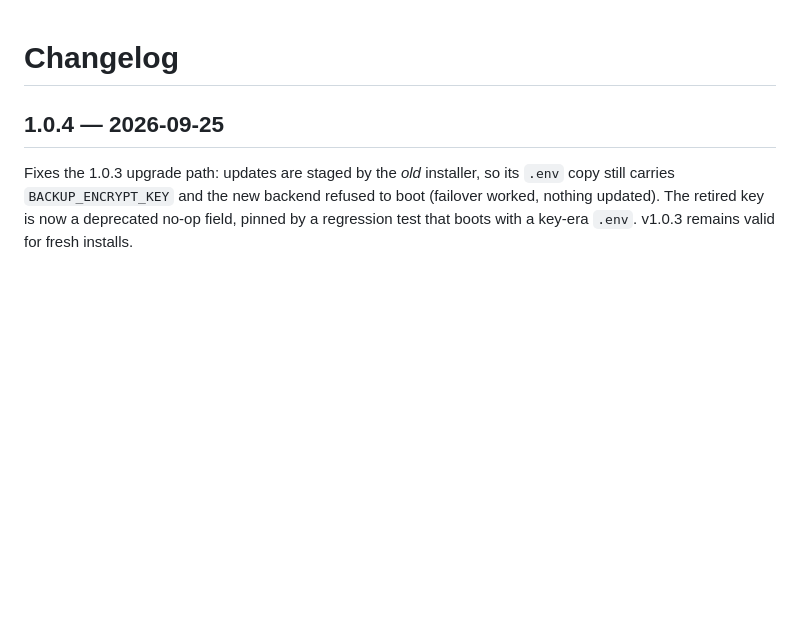
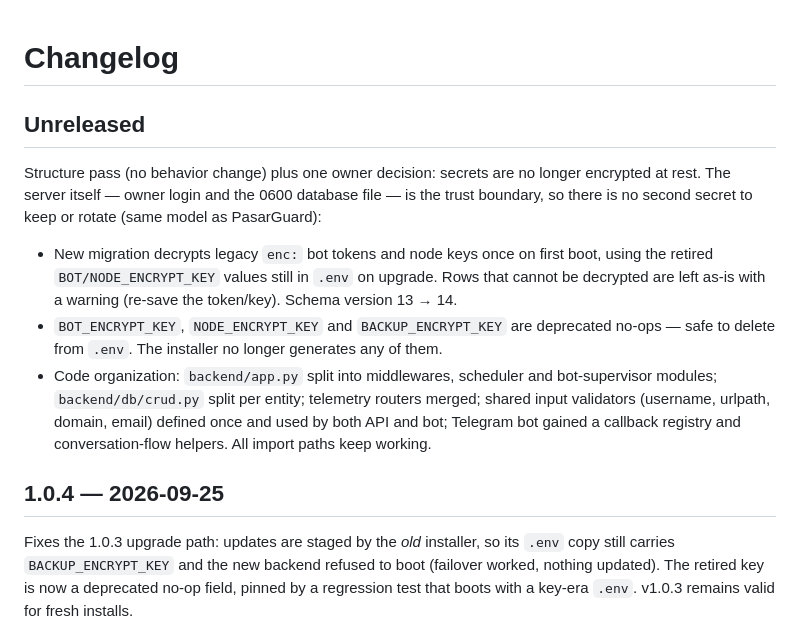
Before and after one commit to anonysec/OVManager, a Markdown page: CHANGELOG.md, the part around the change. Drawn GitHub-style; blank space fills up the shorter version.

Commit message:
docs(changelog): 1.0.5 entry (structure pass + secrets retirement)

```diff
--- a/CHANGELOG.md
+++ b/CHANGELOG.md
@@ -1,4 +1,25 @@
 # Changelog
+
+## Unreleased
+
+Structure pass (no behavior change) plus one owner decision: secrets are
+no longer encrypted at rest. The server itself — owner login and the
+0600 database file — is the trust boundary, so there is no second secret
+to keep or rotate (same model as PasarGuard):
+
+- New migration decrypts legacy `enc:` bot tokens and node keys once on
+  first boot, using the retired `BOT/NODE_ENCRYPT_KEY` values still in
+  `.env` on upgrade. Rows that cannot be decrypted are left as-is with a
+  warning (re-save the token/key). Schema version 13 → 14.
+- `BOT_ENCRYPT_KEY`, `NODE_ENCRYPT_KEY` and `BACKUP_ENCRYPT_KEY` are
+  deprecated no-ops — safe to delete from `.env`. The installer no
+  longer generates any of them.
+- Code organization: `backend/app.py` split into middlewares, scheduler
+  and bot-supervisor modules; `backend/db/crud.py` split per entity;
+  telemetry routers merged; shared input validators (username, urlpath,
+  domain, email) defined once and used by both API and bot; Telegram bot
+  gained a callback registry and conversation-flow helpers. All import
+  paths keep working.
 
 ## 1.0.4 — 2026-09-25
 
```
